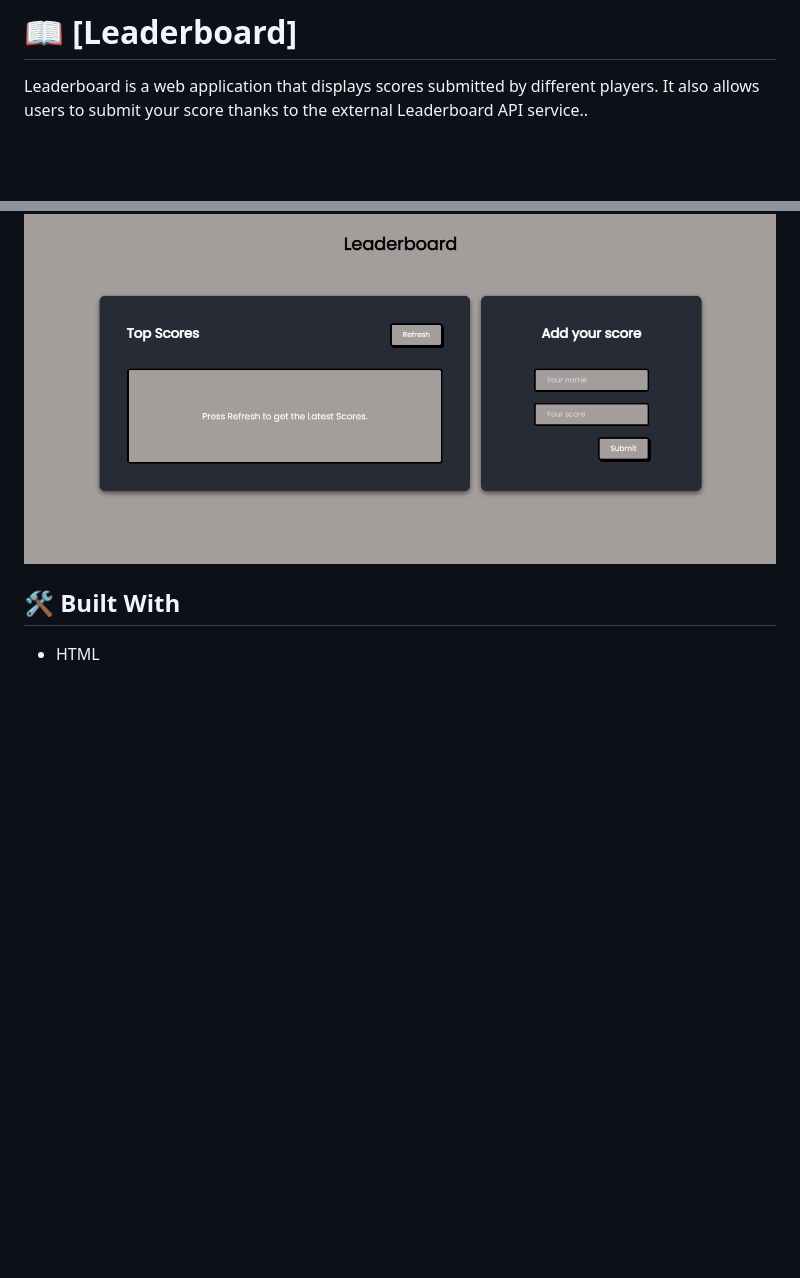
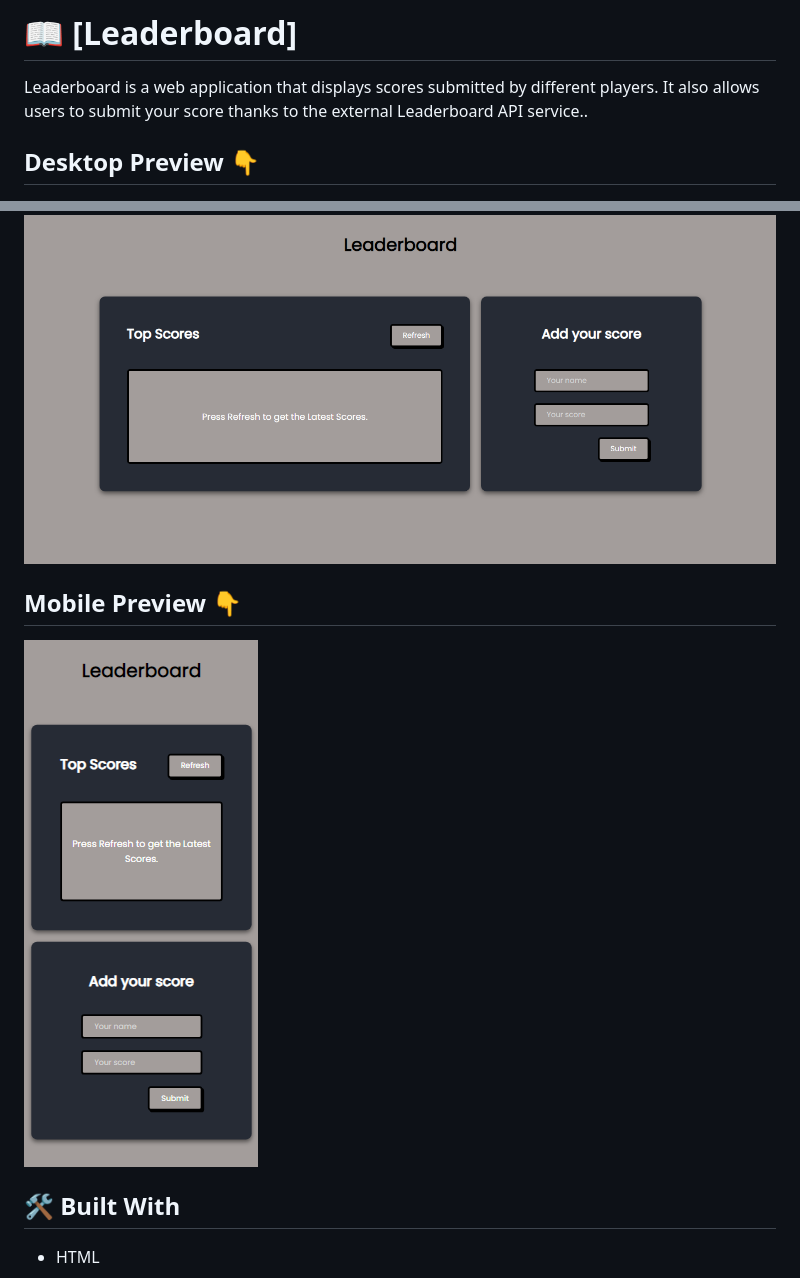
Before and after one commit to jodavid444/Leader-Board, a Markdown page: README.md, 2 parts joined by grey strips. Drawn GitHub-style; pictures changed too: src/assets/images/mobile-preview.png (added); blank space fills up the shorter version.

Commit message:
Update asset folder

```diff
--- a/README.md
+++ b/README.md
@@ -23,7 +23,13 @@
 
 Leaderboard is a web application that displays scores submitted by different players. It also allows users to submit your score thanks to the external Leaderboard API service..
 
+## Desktop Preview 👇
+
 <img src="/src/assets/images/Screenshot 2023-06-09 105008.png" alt="">
+
+## Mobile Preview 👇
+
+<img src="/src/assets/images/mobile-preview.png" alt="mobile preview">
 
 ## 🛠 Built With <a name="built-with"></a>
 
```
